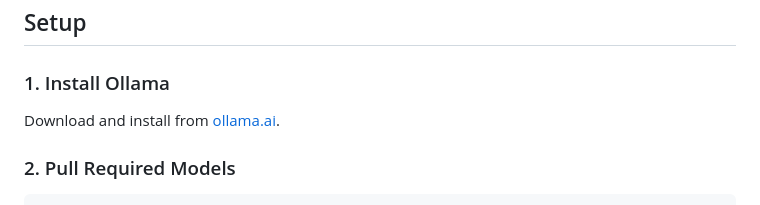
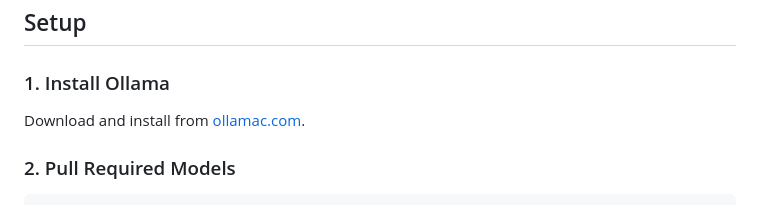
Before and after one commit to jakegithub24/PDF-RAG, a Markdown page: README.md, the part around the change. Rendered like a GitHub page.

````diff
--- a/README.md
+++ b/README.md
@@ -21,7 +21,7 @@ A modern web application that lets you upload PDF documents and chat with them u
 ## Setup
 
 ### 1. Install Ollama
-Download and install from [ollama.ai](https://ollama.ai/).
+Download and install from [ollamac.com](https://ollama.com/).
 
 ### 2. Pull Required Models
 ```bash
````
